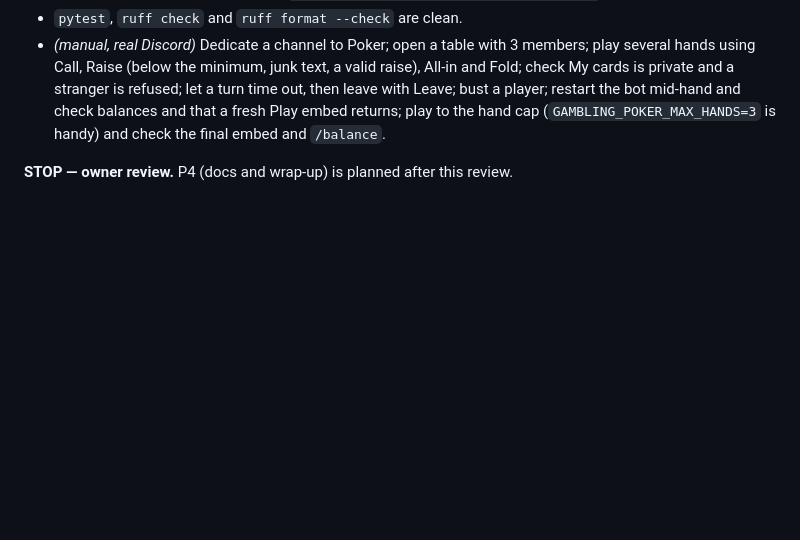
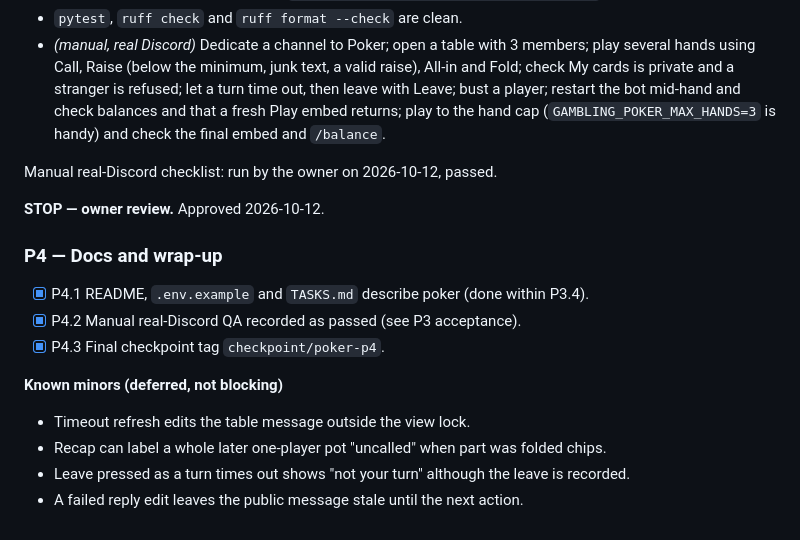
Before and after one commit to JadeGrey/yokai-mark-V, a Markdown page: TASKS.md, the part around the change. Drawn GitHub-style; blank space fills up the shorter version.

Commit message:
docs(poker): record manual QA and close phase P4
Co-Authored-By: Claude Sonnet 5.5 <noreply@anthropic.com>

```diff
--- a/TASKS.md
+++ b/TASKS.md
@@ -611,4 +611,18 @@ Plan: `docs/superpowers/plans/2026-10-10-poker-p3-table-ui.md`.
   player; restart the bot mid-hand and check balances and that a fresh Play embed returns; play to
   the hand cap (`GAMBLING_POKER_MAX_HANDS=3` is handy) and check the final embed and `/balance`.
 
-**STOP — owner review.** P4 (docs and wrap-up) is planned after this review.
+Manual real-Discord checklist: run by the owner on 2026-10-12, passed.
+
+**STOP — owner review.** Approved 2026-10-12.
+
+### P4 — Docs and wrap-up
+
+- [x] P4.1 README, `.env.example` and `TASKS.md` describe poker (done within P3.4).
+- [x] P4.2 Manual real-Discord QA recorded as passed (see P3 acceptance).
+- [x] P4.3 Final checkpoint tag `checkpoint/poker-p4`.
+
+**Known minors (deferred, not blocking)**
+- Timeout refresh edits the table message outside the view lock.
+- Recap can label a whole later one-player pot "uncalled" when part was folded chips.
+- Leave pressed as a turn times out shows "not your turn" although the leave is recorded.
+- A failed reply edit leaves the public message stale until the next action.
```
